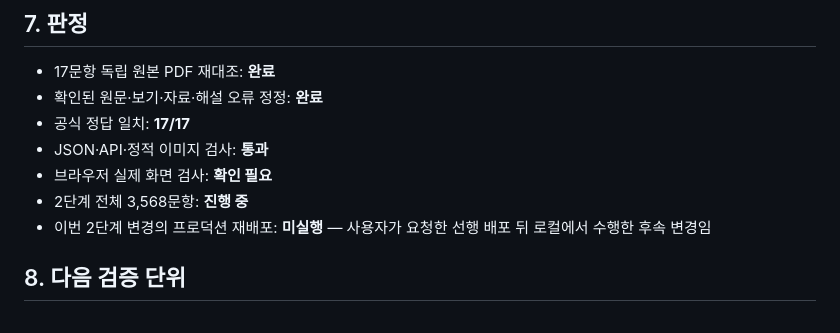
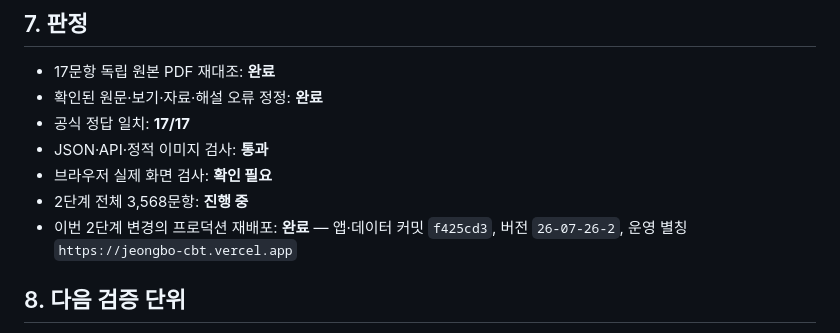
Before and after one commit to woonho0203/jeongbo-cbt, a Markdown page: 정보처리기사CBT_지침체계/08_운영기록/검수보고_2026-07-26_category_17문항_독립원본재대조.md, the part around the change. GitHub-like rendering.

Commit message:
프로덕션 배포 이행 기록 갱신

```diff
--- a/정보처리기사CBT_지침체계/08_운영기록/검수보고_2026-07-26_category_17문항_독립원본재대조.md
+++ b/정보처리기사CBT_지침체계/08_운영기록/검수보고_2026-07-26_category_17문항_독립원본재대조.md
@@ -101,7 +101,7 @@ Q46은 승인된 `image`+`table` 복합 자료 예외다. 표는 학생·성적
 - JSON·API·정적 이미지 검사: **통과**
 - 브라우저 실제 화면 검사: **확인 필요**
 - 2단계 전체 3,568문항: **진행 중**
-- 이번 2단계 변경의 프로덕션 재배포: **미실행** — 사용자가 요청한 선행 배포 뒤 로컬에서 수행한 후속 변경임
+- 이번 2단계 변경의 프로덕션 재배포: **완료** — 앱·데이터 커밋 `f425cd3`, 버전 `26-07-26-2`, 운영 별칭 `https://jeongbo-cbt.vercel.app`
 
 ## 8. 다음 검증 단위
 
```
Also changed, not shown: 정보처리기사CBT_지침체계/08_운영기록/changelog.md (+1 -0 lines), 1 other file.
